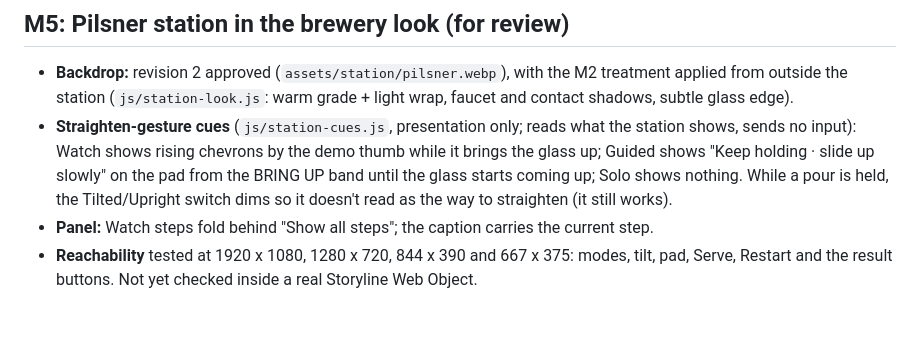
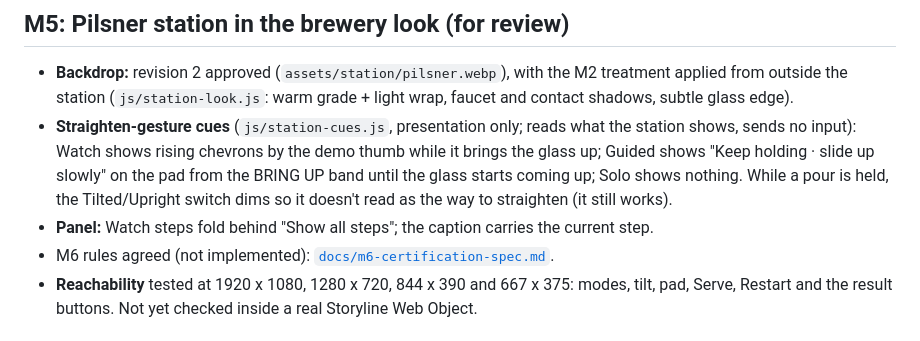
Before and after one commit to mcroney531-ctrl/perfect-pour, a Markdown page: README.md, the part around the change. Drawn GitHub-style.

Commit message:
Record the agreed M6 certification rules (implementation on hold)
Co-Authored-By: Claude Opus 5.5 <noreply@anthropic.com>
Claude-Session: https://claude.ai/code/session_015ZkLHiwjAQ1ocskLp6ToQ8

```diff
--- a/README.md
+++ b/README.md
@@ -210,6 +210,7 @@ pixel-parity checks across refactors.
   dims so it doesn't read as the way to straighten (it still works).
 - **Panel:** Watch steps fold behind "Show all steps"; the caption carries
   the current step.
+- M6 rules agreed (not implemented): [`docs/m6-certification-spec.md`](docs/m6-certification-spec.md).
 - **Reachability** tested at 1920 x 1080, 1280 x 720, 844 x 390 and 667 x 375:
   modes, tilt, pad, Serve, Restart and the result buttons. Not yet checked
   inside a real Storyline Web Object.
```
Also changed, not shown: docs/m6-certification-spec.md (added, +43 -0 lines).
